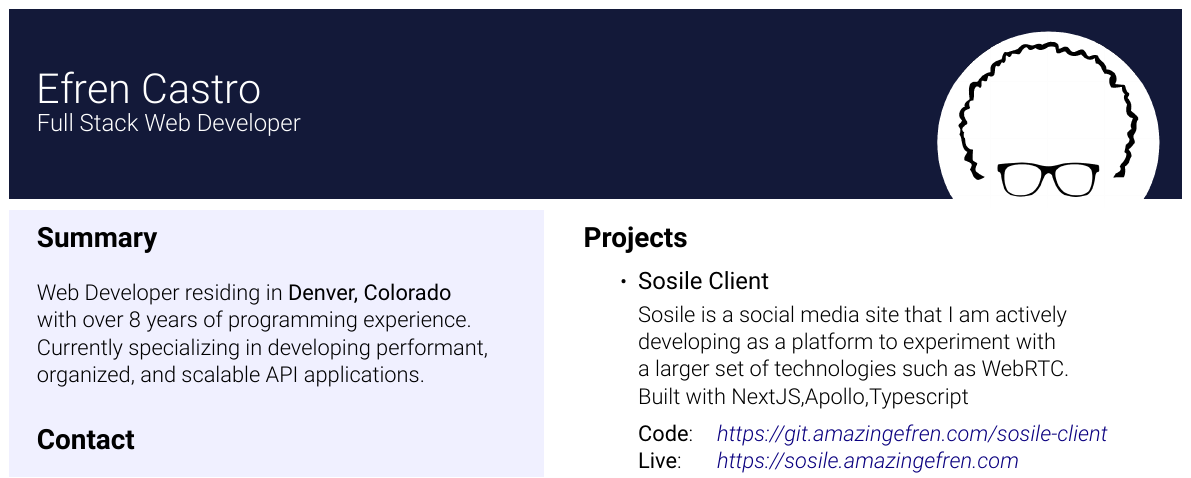
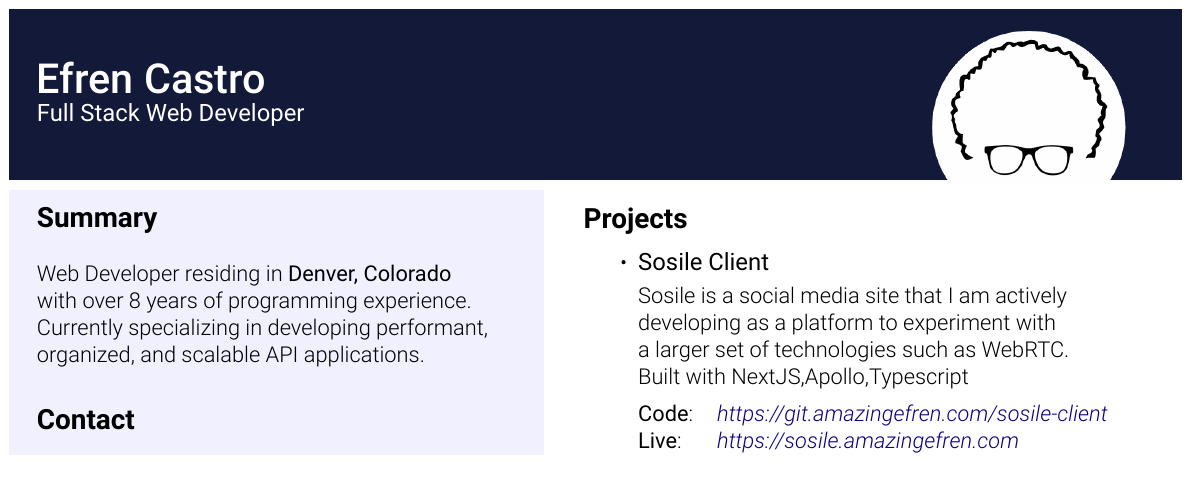
Before and after one commit to amazingefren/Resume, a LaTeX CV (resume.tex): part of the page, cut so that both start at the same text. Compiled offline with XeLaTeX.

Commit message:
header font, mathz

```diff
--- a/resume.tex
+++ b/resume.tex
@@ -42,11 +42,11 @@
 
 \begin{tcolorbox}
   \begin{minipage}{15cm}
-    \huge{\textcolor{white}{Efren Castro}}\\
-    \large{\textcolor{white}{Full Stack Web Developer}}
+    \huge{\textcolor{white}{\heavyfont{Efren Castro}}}\\
+    \large{\textcolor{white}{\altfont{Full Stack Web Developer}}}
   \end{minipage}
   \begin{minipage}{4.5cm}
-    \includegraphics[width=4cm,trim=-3cm 5cm 3cm 0]{Logo.png}
+    \includegraphics[width=3.5cm,trim=-3cm 5cm 3cm 0]{Logo.png}
   \end{minipage}
 \end{tcolorbox}
 
```
Also changed, not shown: resume.pdf, resume.tex (2 more changed lines).
